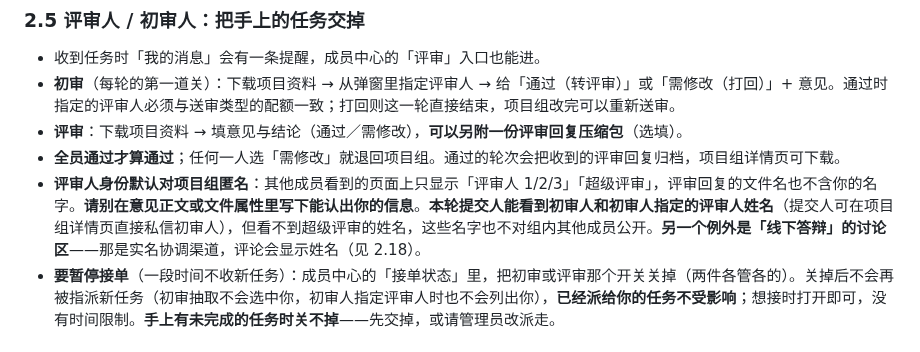
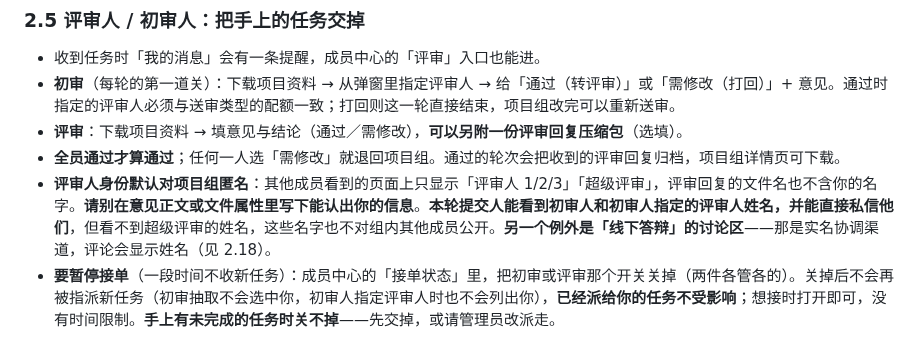
Before and after one commit to new-tocode/702platform, a Markdown page: docs/更新维护/业务流.md, the part around the change. Drawn GitHub-style.

```diff
--- a/docs/更新维护/业务流.md
+++ b/docs/更新维护/业务流.md
@@ -92,7 +92,7 @@ graph LR
 - **初审**（每轮的第一道关）：下载项目资料 → 从弹窗里指定评审人 → 给「通过（转评审）」或「需修改（打回）」+ 意见。通过时指定的评审人必须与送审类型的配额一致；打回则这一轮直接结束，项目组改完可以重新送审。
 - **评审**：下载项目资料 → 填意见与结论（通过／需修改），**可以另附一份评审回复压缩包**（选填）。
 - **全员通过才算通过**；任何一人选「需修改」就退回项目组。通过的轮次会把收到的评审回复归档，项目组详情页可下载。
-- **评审人身份默认对项目组匿名**：其他成员看到的页面上只显示「评审人 1/2/3」「超级评审」，评审回复的文件名也不含你的名字。**请别在意见正文或文件属性里写下能认出你的信息**。**本轮提交人能看到初审人和初审人指定的评审人姓名**（提交人可在项目组详情页直接私信初审人），但看不到超级评审的姓名，这些名字也不对组内其他成员公开。**另一个例外是「线下答辩」的讨论区**——那是实名协调渠道，评论会显示姓名（见 2.18）。
+- **评审人身份默认对项目组匿名**：其他成员看到的页面上只显示「评审人 1/2/3」「超级评审」，评审回复的文件名也不含你的名字。**请别在意见正文或文件属性里写下能认出你的信息**。**本轮提交人能看到初审人和初审人指定的评审人姓名，并能直接私信他们**，但看不到超级评审的姓名，这些名字也不对组内其他成员公开。**另一个例外是「线下答辩」的讨论区**——那是实名协调渠道，评论会显示姓名（见 2.18）。
 - **要暂停接单**（一段时间不收新任务）：成员中心的「接单状态」里，把初审或评审那个开关关掉（两件各管各的）。关掉后不会再被指派新任务（初审抽取不会选中你，初审人指定评审人时也不会列出你），**已经派给你的任务不受影响**；想接时打开即可，没有时间限制。**手上有未完成的任务时关不掉**——先交掉，或请管理员改派走。
 
 ### 2.6 报名竞赛
```
Also changed, not shown: docs/术语表.md (+1 -1 lines), reviews/README.md (+1 -1 lines).
